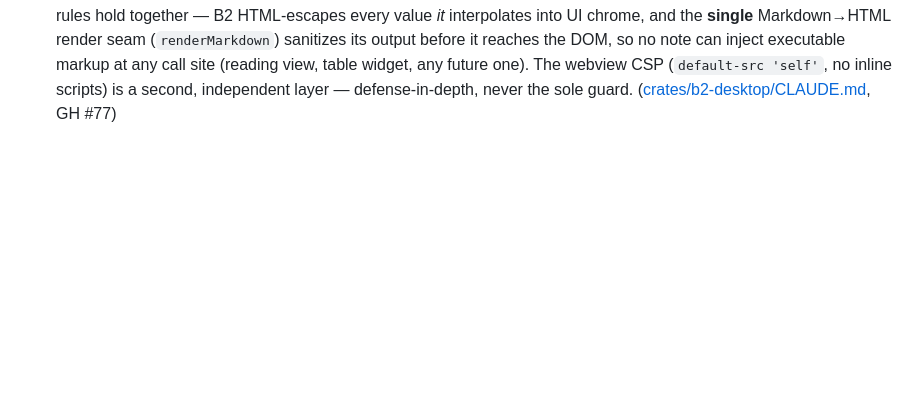
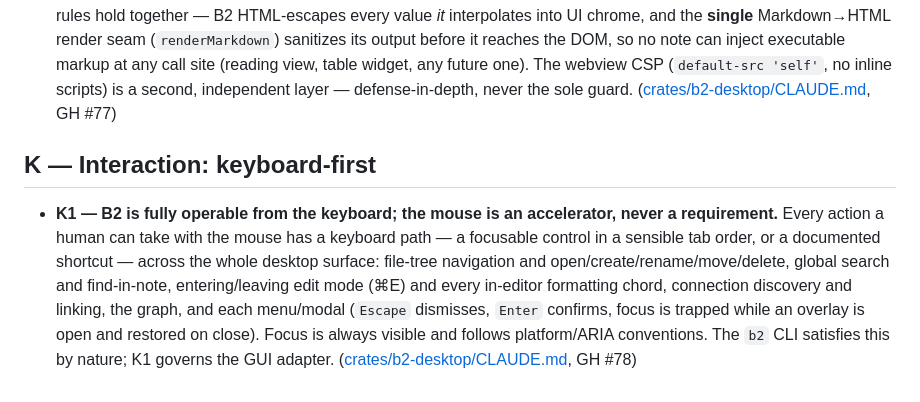
Before and after one commit to AlteredCraft/B2, a Markdown page: docs/design/invariants.md, the part around the change. GitHub-like rendering; blank space fills up the shorter version.

Commit message:
docs(design): add invariant K1 — B2 is keyboard-first (no mouse required)
New "K — Interaction: keyboard-first" group in the register. K1 ratifies that
every mouse action has a keyboard path across the desktop GUI; the CLI
satisfies it by nature. Tracked to compliance by GH #78 (tree arrow-nav,
focusable graph nodes, keyboard entry for Rename/Move/Link, modal focus
management, a shortcut reference).

Co-Authored-By: Claude Opus 4.8 (1M context) <noreply@anthropic.com>

```diff
--- a/docs/design/invariants.md
+++ b/docs/design/invariants.md
@@ -148,3 +148,15 @@ tomorrow's model* — made mechanical.
   widget, any future one). The webview CSP (`default-src 'self'`, no inline scripts) is a second,
   independent layer — defense-in-depth, never the sole guard.
   ([crates/b2-desktop/CLAUDE.md](../../crates/b2-desktop/CLAUDE.md), GH #77)
+
+## K — Interaction: keyboard-first
+
+- **K1 — B2 is fully operable from the keyboard; the mouse is an accelerator, never a requirement.**
+  Every action a human can take with the mouse has a keyboard path — a focusable control in a sensible
+  tab order, or a documented shortcut — across the whole desktop surface: file-tree navigation and
+  open/create/rename/move/delete, global search and find-in-note, entering/leaving edit mode (⌘E) and
+  every in-editor formatting chord, connection discovery and linking, the graph, and each menu/modal
+  (`Escape` dismisses, `Enter` confirms, focus is trapped while an overlay is open and restored on
+  close). Focus is always visible and follows platform/ARIA conventions. The `b2` CLI satisfies this by
+  nature; K1 governs the GUI adapter. ([crates/b2-desktop/CLAUDE.md](../../crates/b2-desktop/CLAUDE.md),
+  GH #78)
```
